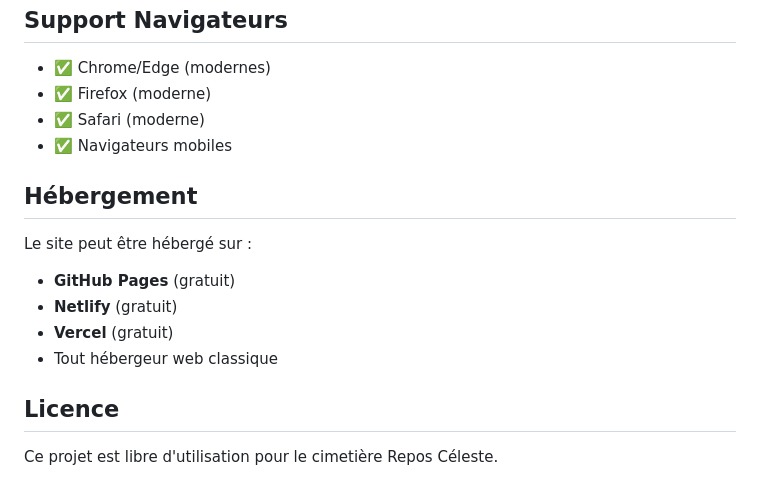
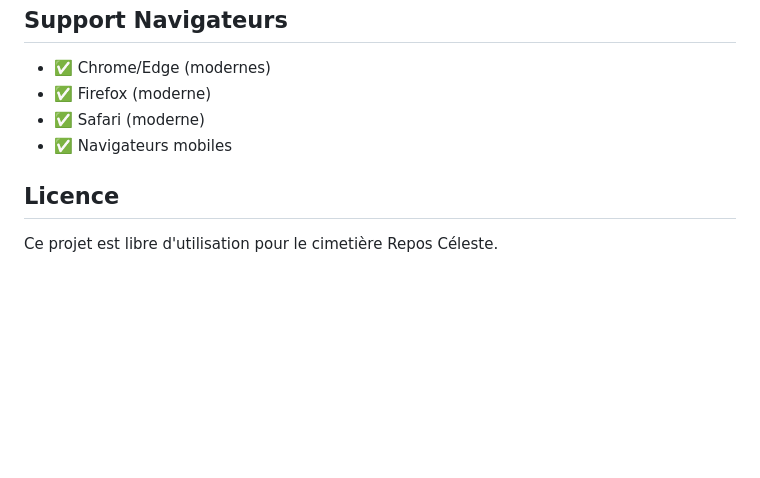
Before and after one commit to jennermaxim/reposceleste, a Markdown page: README.md, the part around the change. Drawn GitHub-style; blank space fills up the shorter version.

```diff
--- a/README.md
+++ b/README.md
@@ -112,14 +112,6 @@ Modifiez dans `index.html` :
 - ✅ Safari (moderne)
 - ✅ Navigateurs mobiles
 
-## Hébergement
-
-Le site peut être hébergé sur :
-- **GitHub Pages** (gratuit)
-- **Netlify** (gratuit)
-- **Vercel** (gratuit)
-- Tout hébergeur web classique
-
 ## Licence
 
 Ce projet est libre d'utilisation pour le cimetière Repos Céleste.
```
